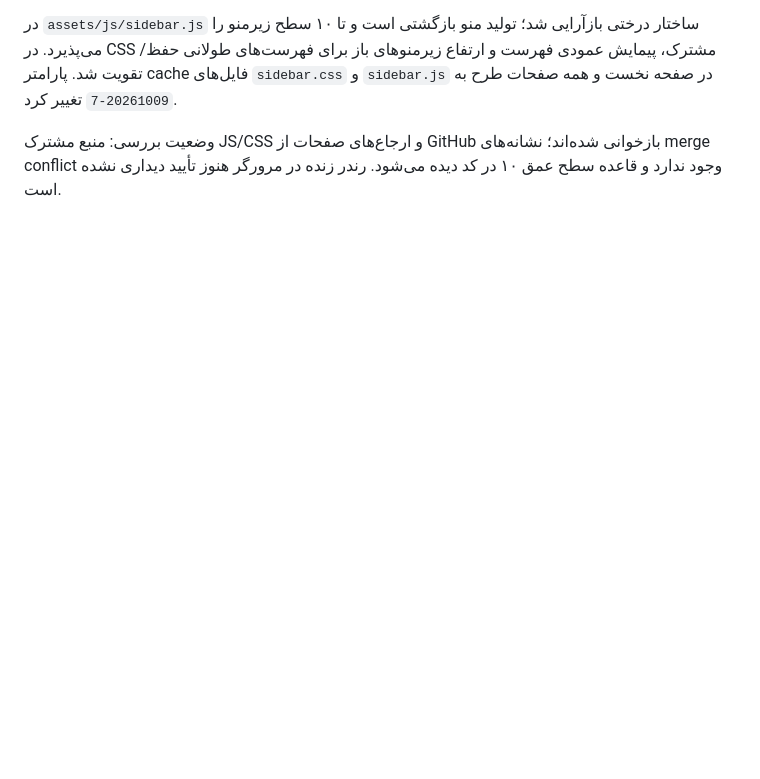
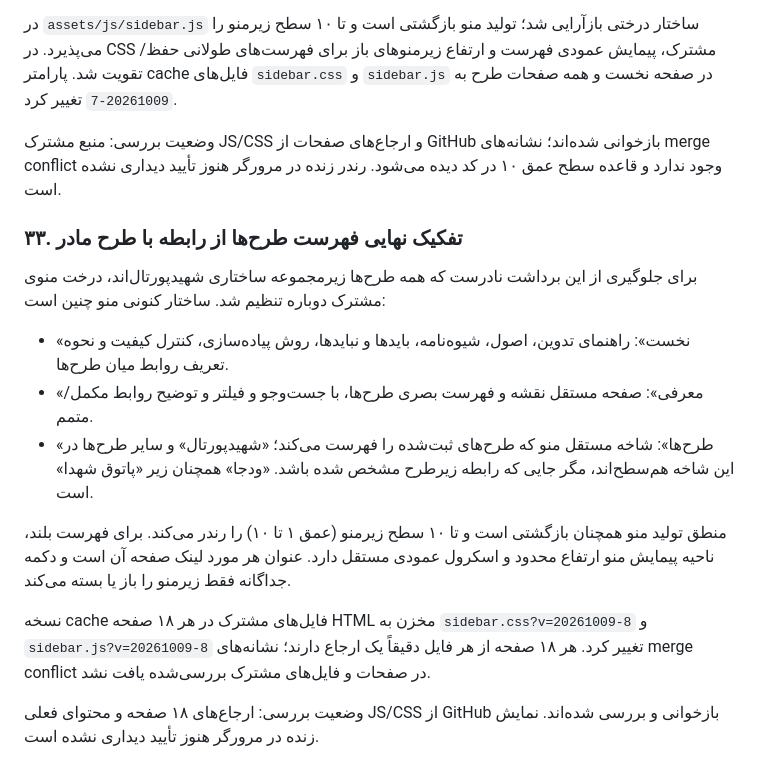
Before and after one commit to kazemi44468-bot/tarhha, a Markdown page: docs/project-status.md, the part around the change. GitHub-like rendering; blank space fills up the shorter version.

Commit message:
Document clarified plan catalog and ten-level navigation

```diff
--- a/docs/project-status.md
+++ b/docs/project-status.md
@@ -463,3 +463,16 @@ Commit بازنگری صفحه: 4c3e68117af1887292acf643f4ea5195141fdb74.
 در `assets/js/sidebar.js` ساختار درختی بازآرایی شد؛ تولید منو بازگشتی است و تا ۱۰ سطح زیرمنو را می‌پذیرد. در CSS مشترک، پیمایش عمودی فهرست و ارتفاع زیرمنوهای باز برای فهرست‌های طولانی حفظ/تقویت شد. پارامتر cache فایل‌های `sidebar.css` و `sidebar.js` در صفحه نخست و همه صفحات طرح به `20261009-7` تغییر کرد.
 
 وضعیت بررسی: منبع مشترک JS/CSS و ارجاع‌های صفحات از GitHub بازخوانی شده‌اند؛ نشانه‌های merge conflict وجود ندارد و قاعده سطح عمق ۱۰ در کد دیده می‌شود. رندر زنده در مرورگر هنوز تأیید دیداری نشده است.
+
+
+### ۳۳. تفکیک نهایی فهرست طرح‌ها از رابطه با طرح مادر
+برای جلوگیری از این برداشت نادرست که همه طرح‌ها زیرمجموعه ساختاری شهیدپورتال‌اند، درخت منوی مشترک دوباره تنظیم شد. ساختار کنونی منو چنین است:
+- «نخست»: راهنمای تدوین، اصول، شیوه‌نامه، بایدها و نبایدها، روش پیاده‌سازی، کنترل کیفیت و نحوه تعریف روابط میان طرح‌ها.
+- «معرفی»: صفحه مستقل نقشه و فهرست بصری طرح‌ها، با جست‌وجو و فیلتر و توضیح روابط مکمل/متمم.
+- «طرح‌ها»: شاخه مستقل منو که طرح‌های ثبت‌شده را فهرست می‌کند؛ «شهیدپورتال» و سایر طرح‌ها در این شاخه هم‌سطح‌اند، مگر جایی که رابطه زیرطرح مشخص شده باشد. «ودجا» همچنان زیر «پاتوق شهدا» است.
+
+منطق تولید منو همچنان بازگشتی است و تا ۱۰ سطح زیرمنو (عمق ۱ تا ۱۰) را رندر می‌کند. برای فهرست بلند، ناحیه پیمایش منو ارتفاع محدود و اسکرول عمودی مستقل دارد. عنوان هر مورد لینک صفحه آن است و دکمه جداگانه فقط زیرمنو را باز یا بسته می‌کند.
+
+نسخه cache فایل‌های مشترک در هر ۱۸ صفحه HTML مخزن به `sidebar.css?v=20261009-8` و `sidebar.js?v=20261009-8` تغییر کرد. هر ۱۸ صفحه از هر فایل دقیقاً یک ارجاع دارند؛ نشانه‌های merge conflict در صفحات و فایل‌های مشترک بررسی‌شده یافت نشد.
+
+وضعیت بررسی: ارجاع‌های ۱۸ صفحه و محتوای فعلی JS/CSS از GitHub بازخوانی و بررسی شده‌اند. نمایش زنده در مرورگر هنوز تأیید دیداری نشده است.
```
